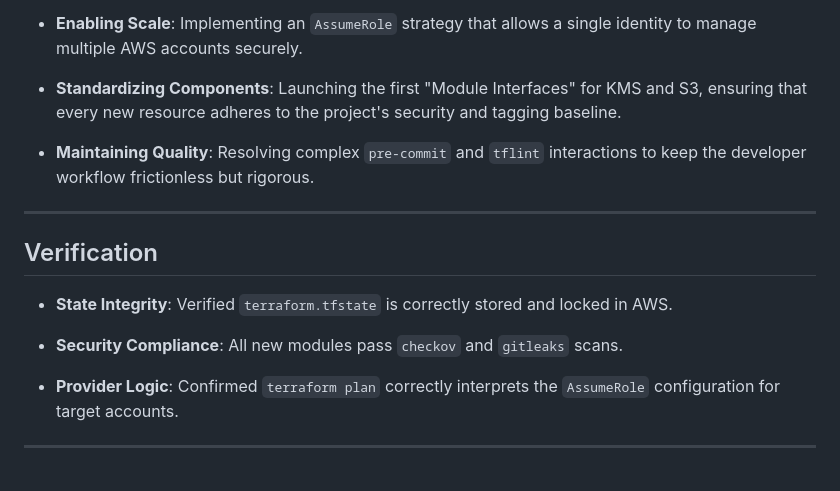
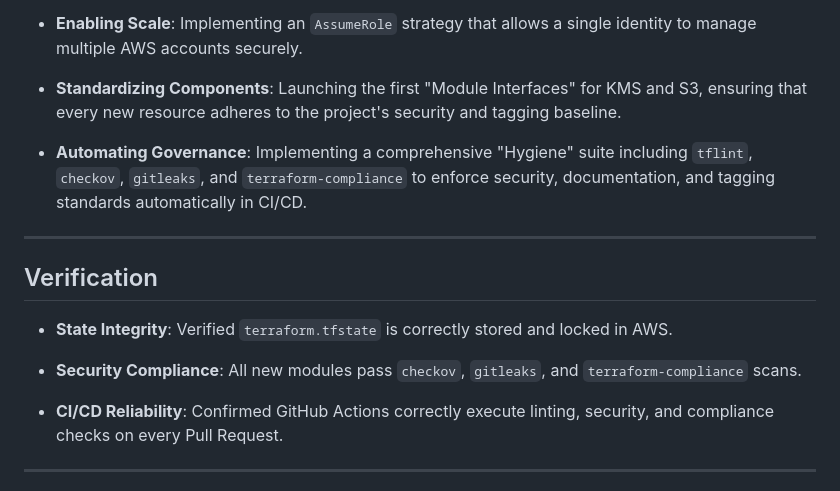
Before and after one commit to jpfreeley/infra-lab, a Markdown page: docs/build_journal/E02_accomplishments_summary.md, the part around one of its changes. Rendered like a GitHub page.

```diff
--- a/docs/build_journal/E02_accomplishments_summary.md
+++ b/docs/build_journal/E02_accomplishments_summary.md
@@ -140,7 +202,7 @@ Epic E02 successfully matured the `infra-lab` infrastructure-as-code practices b
 
 * **Standardizing Components**: Launching the first "Module Interfaces" for KMS and S3, ensuring that every new resource adheres to the project's security and tagging baseline.
 
-* **Maintaining Quality**: Resolving complex `pre-commit` and `tflint` interactions to keep the developer workflow frictionless but rigorous.
+* **Automating Governance**: Implementing a comprehensive "Hygiene" suite including `tflint`, `checkov`, `gitleaks`, and `terraform-compliance` to enforce security, documentation, and tagging standards automatically in CI/CD.
 
 ---
 
@@ -148,9 +210,9 @@ Epic E02 successfully matured the `infra-lab` infrastructure-as-code practices b
 
 * **State Integrity**: Verified `terraform.tfstate` is correctly stored and locked in AWS.
 
-* **Security Compliance**: All new modules pass `checkov` and `gitleaks` scans.
+* **Security Compliance**: All new modules pass `checkov`, `gitleaks`, and `terraform-compliance` scans.
 
-* **Provider Logic**: Confirmed `terraform plan` correctly interprets the `AssumeRole` configuration for target accounts.
+* **CI/CD Reliability**: Confirmed GitHub Actions correctly execute linting, security, and compliance checks on every Pull Request.
 
 ---
 
```
Also changed, not shown: other parts of docs/build_journal/E02_accomplishments_summary.md (+63 -1 lines).
